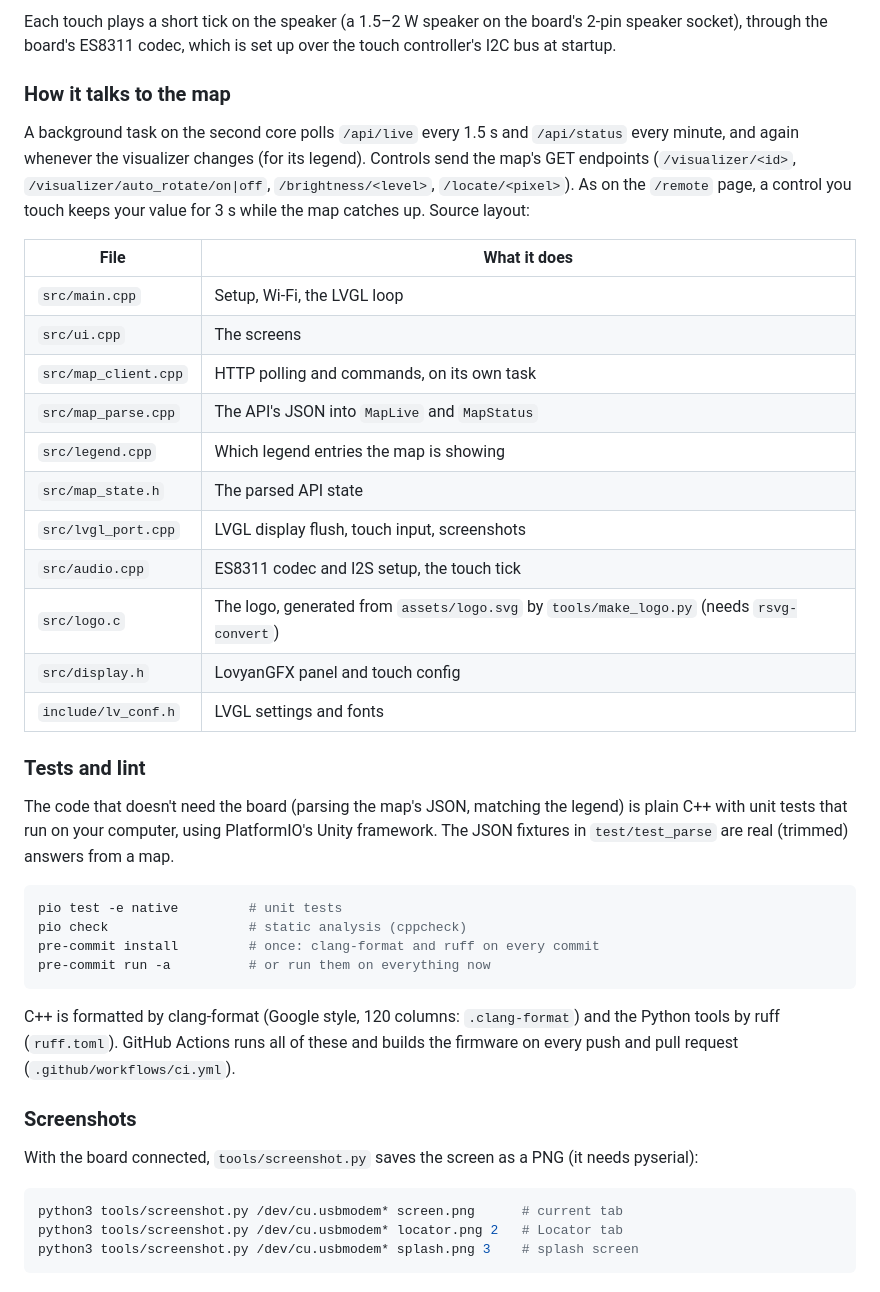
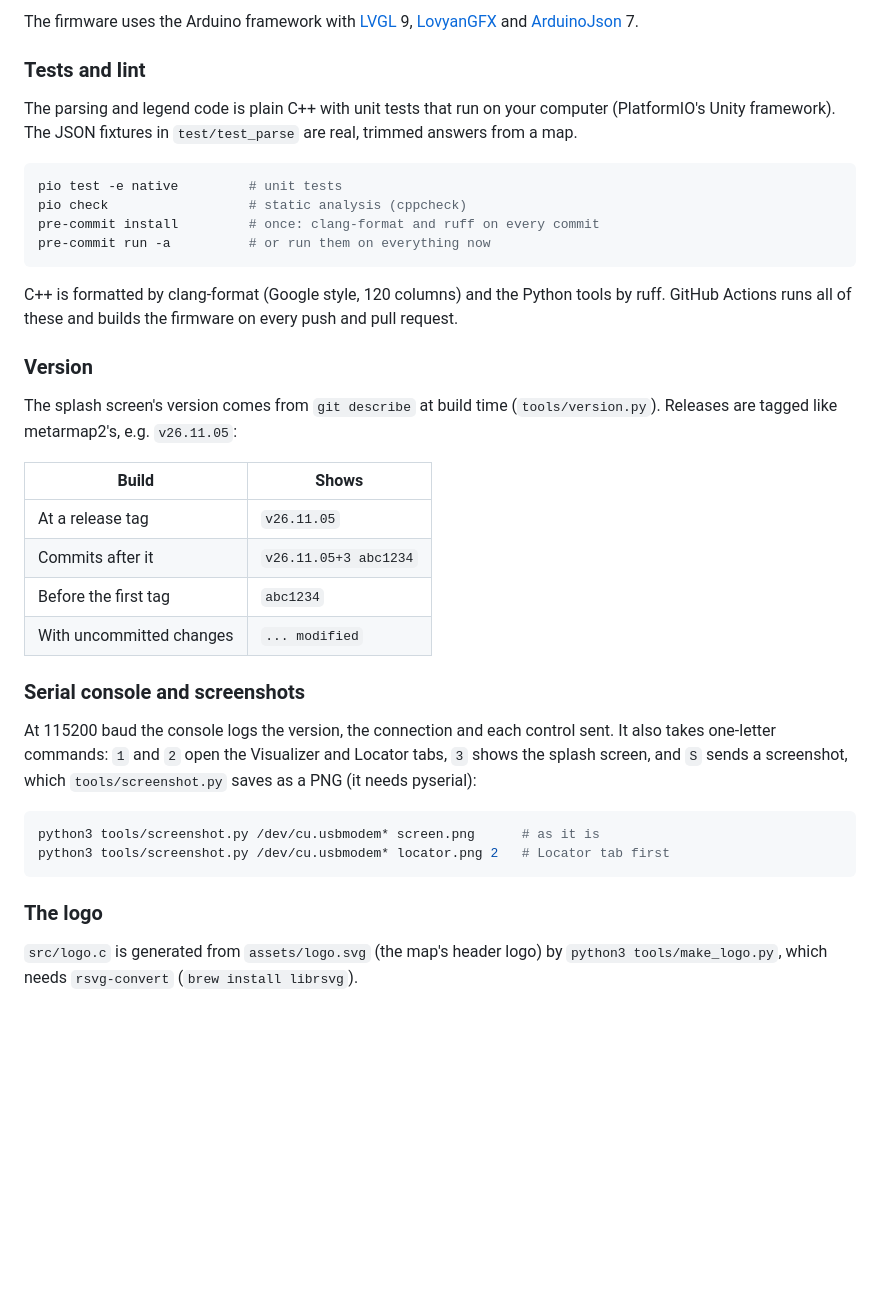
Before and after one commit to dman776/metarmap2_remote, a Markdown page: README.md, the part around one of its changes. GitHub-like rendering; blank space fills up the shorter version.

````diff
--- a/README.md
+++ b/README.md
@@ -129,37 +136,12 @@ OLED switch.
-Each touch plays a short tick on the speaker (a 1.5–2 W speaker on the
-board's 2-pin speaker socket), through the board's ES8311 codec, which is
-set up over the touch controller's I2C bus at startup.
-
-### How it talks to the map
-
-A background task on the second core polls `/api/live` every 1.5 s and
-`/api/status` every minute, and again whenever the visualizer changes (for its
-legend). Controls send the map's GET endpoints
-(`/visualizer/<id>`, `/visualizer/auto_rotate/on|off`, `/brightness/<level>`,
-`/locate/<pixel>`). As on the
-`/remote` page, a control you touch keeps your value for 3 s while the map
-catches up. Source layout:
-
-| File | What it does |
-|---|---|
-| `src/main.cpp` | Setup, Wi-Fi, the LVGL loop |
-| `src/ui.cpp` | The screens |
-| `src/map_client.cpp` | HTTP polling and commands, on its own task |
-| `src/map_parse.cpp` | The API's JSON into `MapLive` and `MapStatus` |
-| `src/legend.cpp` | Which legend entries the map is showing |
-| `src/map_state.h` | The parsed API state |
-| `src/lvgl_port.cpp` | LVGL display flush, touch input, screenshots |
-| `src/audio.cpp` | ES8311 codec and I2S setup, the touch tick |
-| `src/logo.c` | The logo, generated from `assets/logo.svg` by `tools/make_logo.py` (needs `rsvg-convert`) |
-| `src/display.h` | LovyanGFX panel and touch config |
-| `include/lv_conf.h` | LVGL settings and fonts |
+The firmware uses the Arduino framework with [LVGL](https://lvgl.io/) 9,
+[LovyanGFX](https://github.com/lovyan03/LovyanGFX) and
+[ArduinoJson](https://arduinojson.org/) 7.
 
 ### Tests and lint
 
-The code that doesn't need the board (parsing the map's JSON, matching the
-legend) is plain C++ with unit tests that run on your computer, using
-PlatformIO's Unity framework. The JSON fixtures in `test/test_parse` are real
-(trimmed) answers from a map.
+The parsing and legend code is plain C++ with unit tests that run on your
+computer (PlatformIO's Unity framework). The JSON fixtures in
+`test/test_parse` are real, trimmed answers from a map.
 
 ```sh
 pio test -e native         # unit tests
@@ -168,18 +150,36 @@ pre-commit install         # once: clang-format and ruff on every commit
 pre-commit run -a          # or run them on everything now
 ```
 
-C++ is formatted by clang-format (Google style, 120 columns: `.clang-format`)
-and the Python tools by ruff (`ruff.toml`). GitHub Actions runs all of these
-and builds the firmware on every push and pull request
-(`.github/workflows/ci.yml`).
+C++ is formatted by clang-format (Google style, 120 columns) and the Python
+tools by ruff. GitHub Actions runs all of these and builds the firmware on
+every push and pull request.
 
-### Screenshots
+### Version
 
-With the board connected, `tools/screenshot.py` saves the screen as a PNG
-(it needs pyserial):
+The splash screen's version comes from `git describe` at build time
+(`tools/version.py`). Releases are tagged like metarmap2's, e.g. `v26.11.05`:
+
+| Build | Shows |
+|---|---|
+| At a release tag | `v26.11.05` |
+| Commits after it | `v26.11.05+3 abc1234` |
+| Before the first tag | `abc1234` |
+| With uncommitted changes | `... modified` |
+
+### Serial console and screenshots
+
+At 115200 baud the console logs the version, the connection and each control
+sent. It also takes one-letter commands: `1` and `2` open the Visualizer and
+Locator tabs, `3` shows the splash screen, and `S` sends a screenshot, which
+`tools/screenshot.py` saves as a PNG (it needs pyserial):
 
 ```sh
-python3 tools/screenshot.py /dev/cu.usbmodem* screen.png      # current tab
-python3 tools/screenshot.py /dev/cu.usbmodem* locator.png 2   # Locator tab
-python3 tools/screenshot.py /dev/cu.usbmodem* splash.png 3    # splash screen
+python3 tools/screenshot.py /dev/cu.usbmodem* screen.png      # as it is
+python3 tools/screenshot.py /dev/cu.usbmodem* locator.png 2   # Locator tab first
 ```
+
+### The logo
+
+`src/logo.c` is generated from `assets/logo.svg` (the map's header logo) by
+`python3 tools/make_logo.py`, which needs `rsvg-convert`
+(`brew install librsvg`).
````
Also changed, not shown: other parts of README.md (+113 -106 lines), docs/locator.png (added), docs/splash.png (added), docs/visualizer.png (added).
